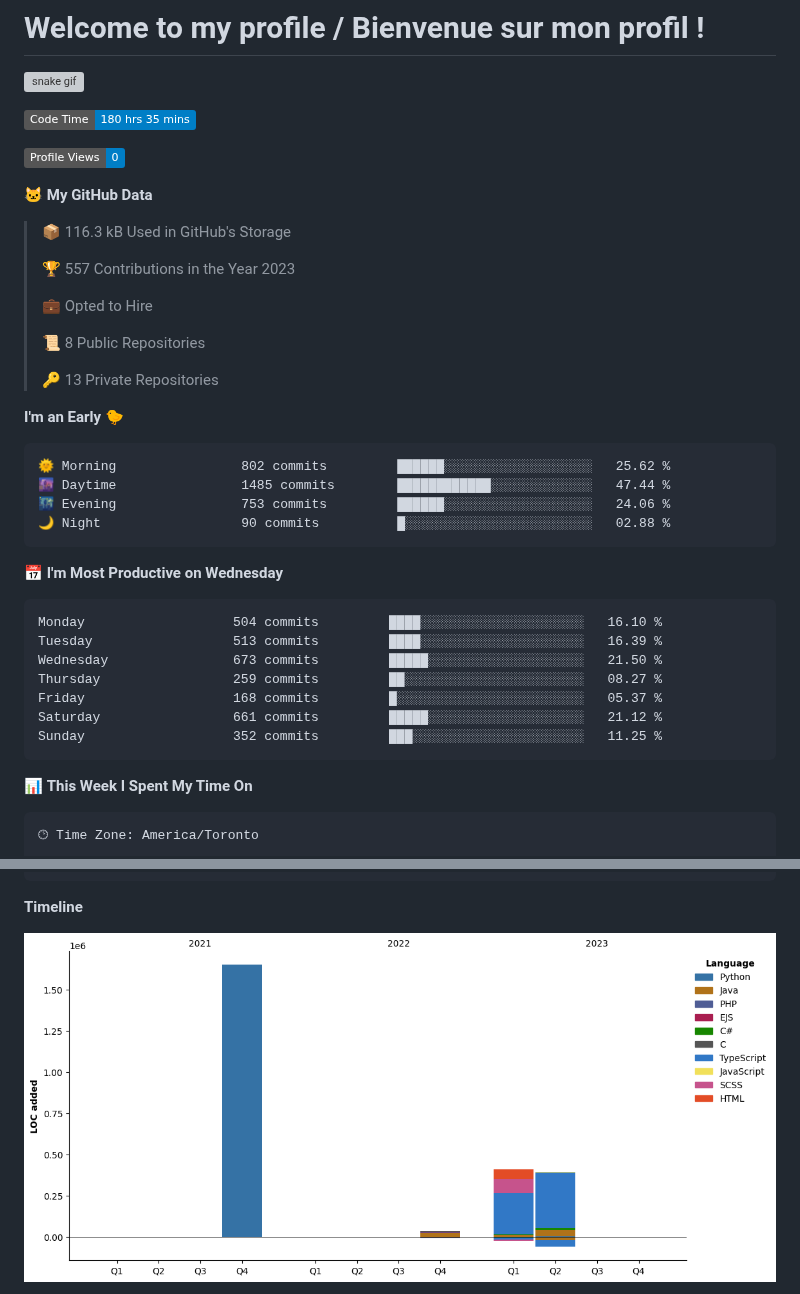
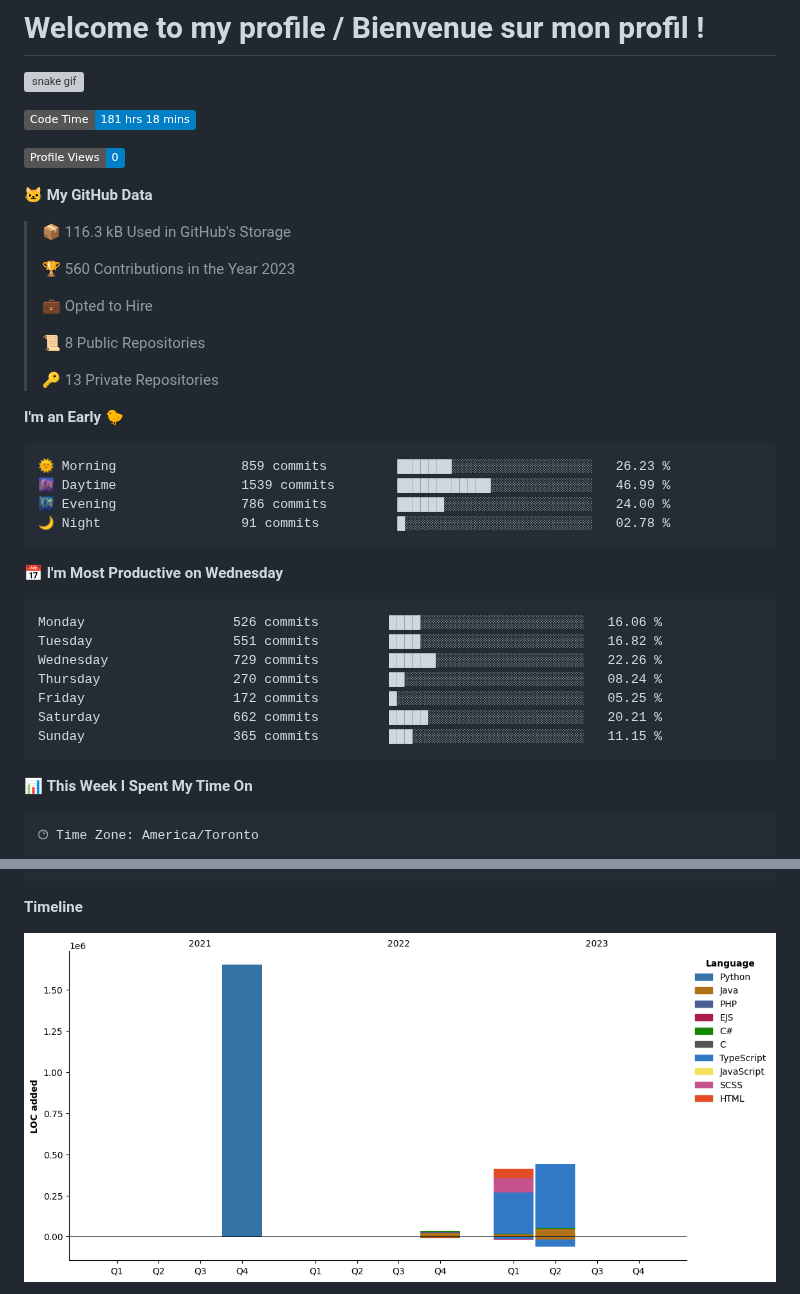
Before and after one commit to wolf-361/wolf-361, a Markdown page: README.md, 2 parts joined by grey strips. Rendered like a GitHub page; pictures changed too: assets/bar_graph.png; badges without logos; grey boxes are pictures that could not be loaded.

Commit message:
Updated with Dev Metrics

````diff
--- a/README.md
+++ b/README.md
@@ -3,7 +3,7 @@
 ![snake gif](https://github.com/wolf-361/wolf-361/blob/output/github-contribution-grid-snake.svg)
 
 <!--START_SECTION:waka-->
-![Code Time](http://img.shields.io/badge/Code%20Time-180%20hrs%2035%20mins-blue)
+![Code Time](http://img.shields.io/badge/Code%20Time-181%20hrs%2018%20mins-blue)
 
 ![Profile Views](http://img.shields.io/badge/Profile%20Views-0-blue)
 
@@ -11,7 +11,7 @@
 
 > 📦 116.3 kB Used in GitHub's Storage
  >
-> 🏆 557 Contributions in the Year 2023
+> 🏆 560 Contributions in the Year 2023
  >
 > 💼 Opted to Hire
  >
@@ -22,21 +22,21 @@
 **I'm an Early 🐤**
 
 ```text
-🌞 Morning                802 commits         ██████░░░░░░░░░░░░░░░░░░░   25.62 %
-🌆 Daytime                1485 commits        ████████████░░░░░░░░░░░░░   47.44 %
-🌃 Evening                753 commits         ██████░░░░░░░░░░░░░░░░░░░   24.06 %
-🌙 Night                  90 commits          █░░░░░░░░░░░░░░░░░░░░░░░░   02.88 %
+🌞 Morning                859 commits         ███████░░░░░░░░░░░░░░░░░░   26.23 %
+🌆 Daytime                1539 commits        ████████████░░░░░░░░░░░░░   46.99 %
+🌃 Evening                786 commits         ██████░░░░░░░░░░░░░░░░░░░   24.00 %
+🌙 Night                  91 commits          █░░░░░░░░░░░░░░░░░░░░░░░░   02.78 %
 ```
 📅 **I'm Most Productive on Wednesday**
 
 ```text
-Monday                   504 commits         ████░░░░░░░░░░░░░░░░░░░░░   16.10 %
-Tuesday                  513 commits         ████░░░░░░░░░░░░░░░░░░░░░   16.39 %
-Wednesday                673 commits         █████░░░░░░░░░░░░░░░░░░░░   21.50 %
-Thursday                 259 commits         ██░░░░░░░░░░░░░░░░░░░░░░░   08.27 %
-Friday                   168 commits         █░░░░░░░░░░░░░░░░░░░░░░░░   05.37 %
-Saturday                 661 commits         █████░░░░░░░░░░░░░░░░░░░░   21.12 %
-Sunday                   352 commits         ███░░░░░░░░░░░░░░░░░░░░░░   11.25 %
+Monday                   526 commits         ████░░░░░░░░░░░░░░░░░░░░░   16.06 %
+Tuesday                  551 commits         ████░░░░░░░░░░░░░░░░░░░░░   16.82 %
+Wednesday                729 commits         ██████░░░░░░░░░░░░░░░░░░░   22.26 %
+Thursday                 270 commits         ██░░░░░░░░░░░░░░░░░░░░░░░   08.24 %
+Friday                   172 commits         █░░░░░░░░░░░░░░░░░░░░░░░░   05.25 %
+Saturday                 662 commits         █████░░░░░░░░░░░░░░░░░░░░   20.21 %
+Sunday                   365 commits         ███░░░░░░░░░░░░░░░░░░░░░░   11.15 %
 ```
 
 
````
Also changed, not shown: other parts of README.md (+1 -1 lines).
